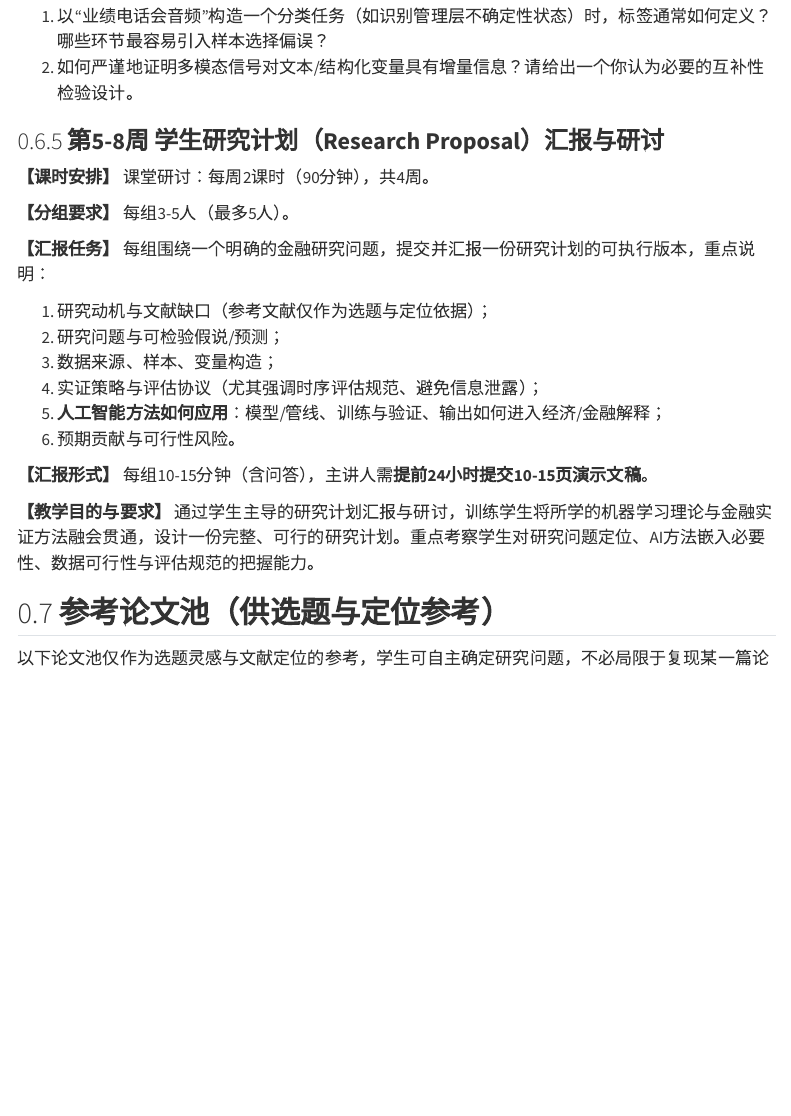
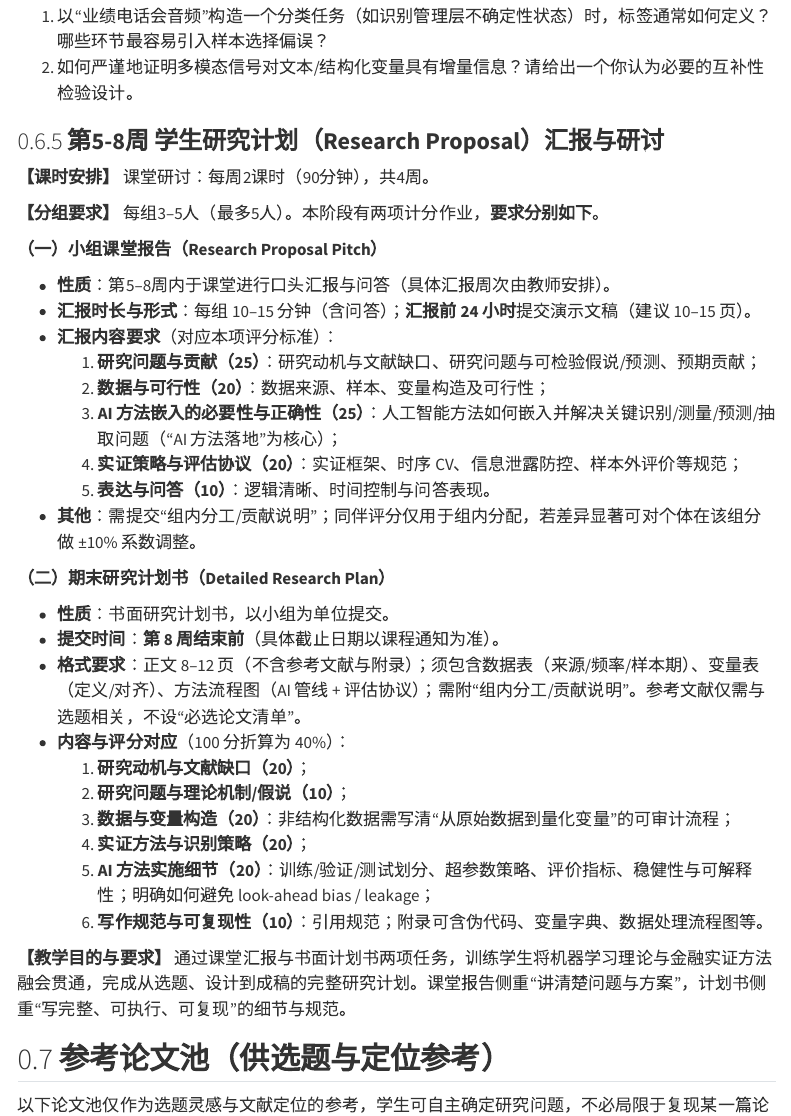
Before and after one commit to xqwang-sh/ai-fin, a Quarto document (syllabus.qmd): the page in a window 1100 px wide, from 7300 px down. Rendered offline with R 4.5, knitr and Pandoc in place of Quarto, with nearby package versions; menus at the side of the page are left out.

Commit message:
Enhance the introduction and proposal sections by adding detailed descriptions of learning resources and project guidelines. Include additional formatting adjustments for improved readability and organization. Update the course timeline and clarify group project requirements to ensure better understanding of expectations.

```diff
--- a/syllabus.qmd
+++ b/syllabus.qmd
@@ -213,20 +213,34 @@ title: "教学大纲"
 
 **【课时安排】** 课堂研讨：每周2课时（90分钟），共4周。
 
-**【分组要求】** 每组3-5人（最多5人）。
+**【分组要求】** 每组3–5人（最多5人）。本阶段有两项计分作业，**要求分别如下**。
 
-**【汇报任务】** 每组围绕一个明确的金融研究问题，提交并汇报一份研究计划的可执行版本，重点说明：
+**（一）小组课堂报告（Research Proposal Pitch）**
 
-1. 研究动机与文献缺口（参考文献仅作为选题与定位依据）；
-2. 研究问题与可检验假说/预测；
-3. 数据来源、样本、变量构造；
-4. 实证策略与评估协议（尤其强调时序评估规范、避免信息泄露）；
-5. **人工智能方法如何应用**：模型/管线、训练与验证、输出如何进入经济/金融解释；
-6. 预期贡献与可行性风险。
+* **性质**：第5–8周内于课堂进行口头汇报与问答（具体汇报周次由教师安排）。
+* **汇报时长与形式**：每组 10–15 分钟（含问答）；**汇报前 24 小时**提交演示文稿（建议 10–15 页）。
+* **汇报内容要求**（对应本项评分标准）：
+    1. **研究问题与贡献（25）**：研究动机与文献缺口、研究问题与可检验假说/预测、预期贡献；
+    2. **数据与可行性（20）**：数据来源、样本、变量构造及可行性；
+    3. **AI 方法嵌入的必要性与正确性（25）**：人工智能方法如何嵌入并解决关键识别/测量/预测/抽取问题（“AI 方法落地”为核心）；
+    4. **实证策略与评估协议（20）**：实证框架、时序 CV、信息泄露防控、样本外评价等规范；
+    5. **表达与问答（10）**：逻辑清晰、时间控制与问答表现。
+* **其他**：需提交“组内分工/贡献说明”；同伴评分仅用于组内分配，若差异显著可对个体在该组分做 ±10% 系数调整。
 
-**【汇报形式】** 每组10-15分钟（含问答），主讲人需**提前24小时提交10-15页演示文稿**。
+**（二）期末研究计划书（Detailed Research Plan）**
 
-**【教学目的与要求】** 通过学生主导的研究计划汇报与研讨，训练学生将所学的机器学习理论与金融实证方法融会贯通，设计一份完整、可行的研究计划。重点考察学生对研究问题定位、AI方法嵌入必要性、数据可行性与评估规范的把握能力。
+* **性质**：书面研究计划书，以小组为单位提交。
+* **提交时间**：**第 8 周结束前**（具体截止日期以课程通知为准）。
+* **格式要求**：正文 8–12 页（不含参考文献与附录）；须包含数据表（来源/频率/样本期）、变量表（定义/对齐）、方法流程图（AI 管线 + 评估协议）；需附“组内分工/贡献说明”。参考文献仅需与选题相关，不设“必选论文清单”。
+* **内容与评分对应**（100 分折算为 40%）：
+    1. **研究动机与文献缺口（20）**；
+    2. **研究问题与理论机制/假说（10）**；
+    3. **数据与变量构造（20）**：非结构化数据需写清“从原始数据到量化变量”的可审计流程；
+    4. **实证方法与识别策略（20）**；
+    5. **AI 方法实施细节（20）**：训练/验证/测试划分、超参数策略、评价指标、稳健性与可解释性；明确如何避免 look-ahead bias / leakage；
+    6. **写作规范与可复现性（10）**：引用规范；附录可含伪代码、变量字典、数据处理流程图等。
+
+**【教学目的与要求】** 通过课堂汇报与书面计划书两项任务，训练学生将机器学习理论与金融实证方法融会贯通，完成从选题、设计到成稿的完整研究计划。课堂报告侧重“讲清楚问题与方案”，计划书侧重“写完整、可执行、可复现”的细节与规范。
 
 ## **参考论文池（供选题与定位参考）**
 
```
Also changed, not shown: intro.qmd (+10 -0 lines), proposal.qmd (+25 -0 lines), .quarto/idx/intro.qmd.json, .quarto/idx/proposal.qmd.json, .quarto/idx/syllabus.qmd.json, 9 other files.
